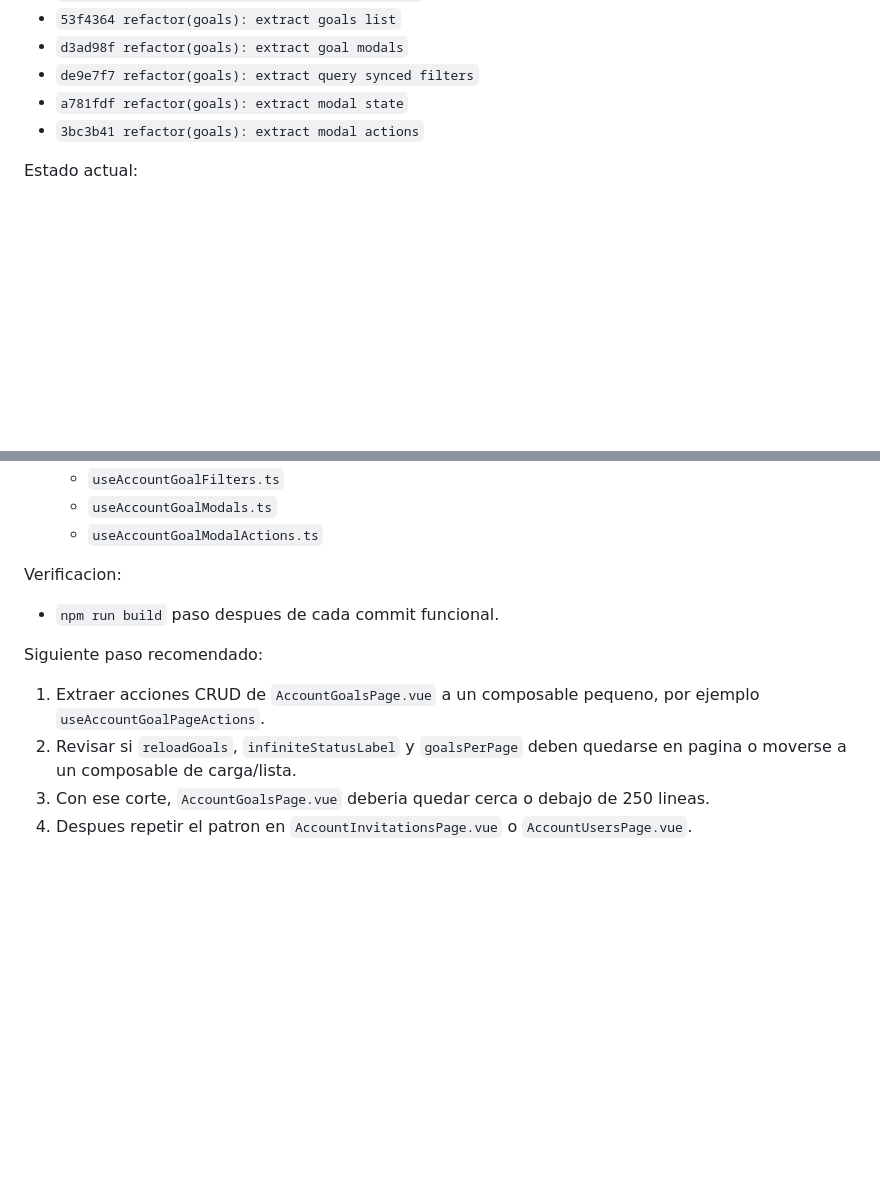
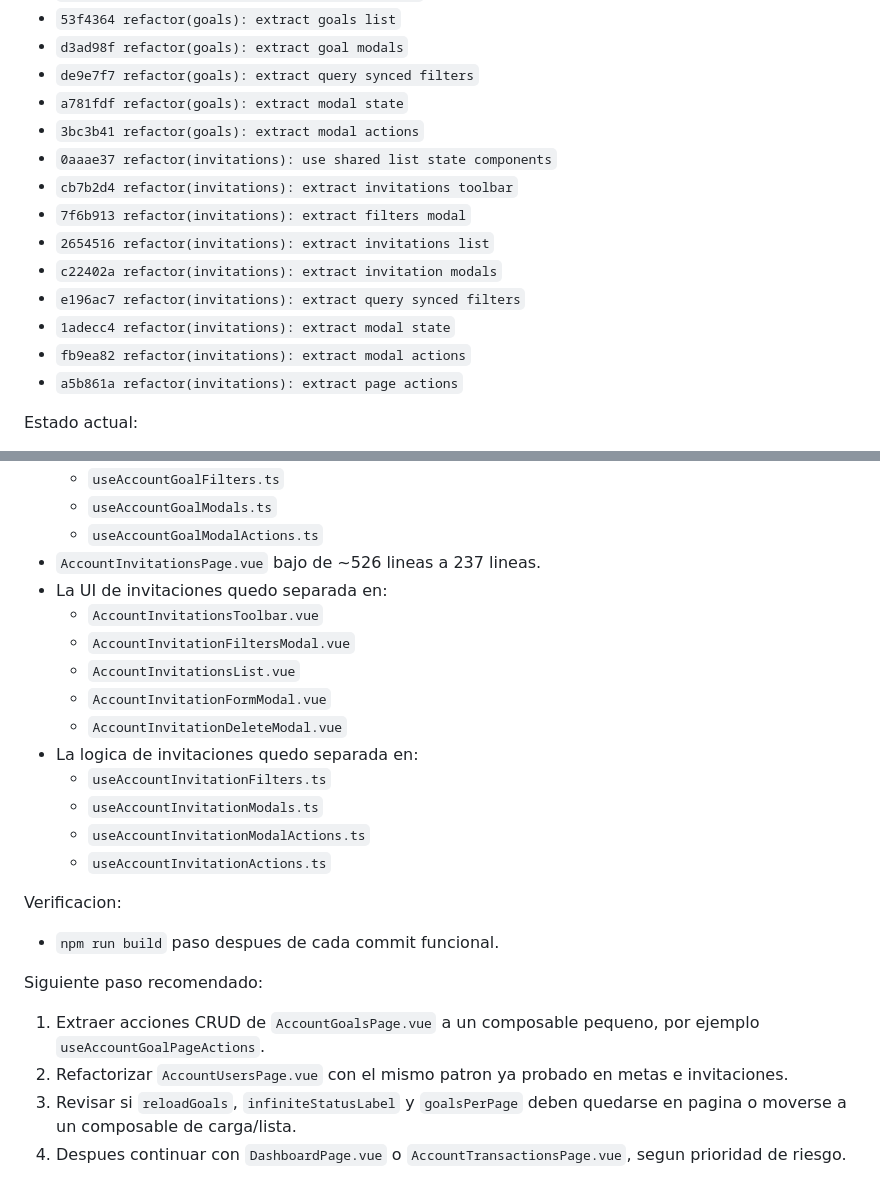
Before and after one commit to javleds/simple_finances, a Markdown page: docs/refactor-spec.md, 2 parts joined by grey strips. Drawn GitHub-style; blank space fills up the shorter version.

Commit message:
docs(refactor): record invitations refactor progress

```diff
--- a/docs/refactor-spec.md
+++ b/docs/refactor-spec.md
@@ -259,6 +259,15 @@ Commits aplicados:
 - `de9e7f7 refactor(goals): extract query synced filters`
 - `a781fdf refactor(goals): extract modal state`
 - `3bc3b41 refactor(goals): extract modal actions`
+- `0aaae37 refactor(invitations): use shared list state components`
+- `cb7b2d4 refactor(invitations): extract invitations toolbar`
+- `7f6b913 refactor(invitations): extract filters modal`
+- `2654516 refactor(invitations): extract invitations list`
+- `c22402a refactor(invitations): extract invitation modals`
+- `e196ac7 refactor(invitations): extract query synced filters`
+- `1adecc4 refactor(invitations): extract modal state`
+- `fb9ea82 refactor(invitations): extract modal actions`
+- `a5b861a refactor(invitations): extract page actions`
 
 Estado actual:
 
@@ -278,6 +287,18 @@ Estado actual:
   - `useAccountGoalFilters.ts`
   - `useAccountGoalModals.ts`
   - `useAccountGoalModalActions.ts`
+- `AccountInvitationsPage.vue` bajo de ~526 lineas a 237 lineas.
+- La UI de invitaciones quedo separada en:
+  - `AccountInvitationsToolbar.vue`
+  - `AccountInvitationFiltersModal.vue`
+  - `AccountInvitationsList.vue`
+  - `AccountInvitationFormModal.vue`
+  - `AccountInvitationDeleteModal.vue`
+- La logica de invitaciones quedo separada en:
+  - `useAccountInvitationFilters.ts`
+  - `useAccountInvitationModals.ts`
+  - `useAccountInvitationModalActions.ts`
+  - `useAccountInvitationActions.ts`
 
 Verificacion:
 
@@ -286,6 +307,6 @@ Verificacion:
 Siguiente paso recomendado:
 
 1. Extraer acciones CRUD de `AccountGoalsPage.vue` a un composable pequeno, por ejemplo `useAccountGoalPageActions`.
-2. Revisar si `reloadGoals`, `infiniteStatusLabel` y `goalsPerPage` deben quedarse en pagina o moverse a un composable de carga/lista.
-3. Con ese corte, `AccountGoalsPage.vue` deberia quedar cerca o debajo de 250 lineas.
-4. Despues repetir el patron en `AccountInvitationsPage.vue` o `AccountUsersPage.vue`.
+2. Refactorizar `AccountUsersPage.vue` con el mismo patron ya probado en metas e invitaciones.
+3. Revisar si `reloadGoals`, `infiniteStatusLabel` y `goalsPerPage` deben quedarse en pagina o moverse a un composable de carga/lista.
+4. Despues continuar con `DashboardPage.vue` o `AccountTransactionsPage.vue`, segun prioridad de riesgo.
```
